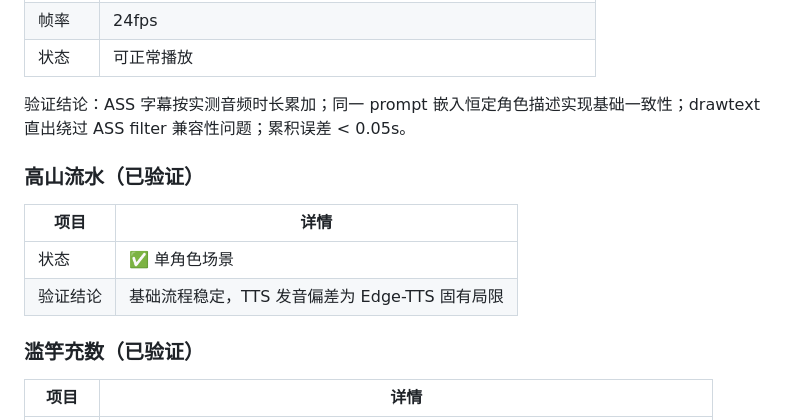
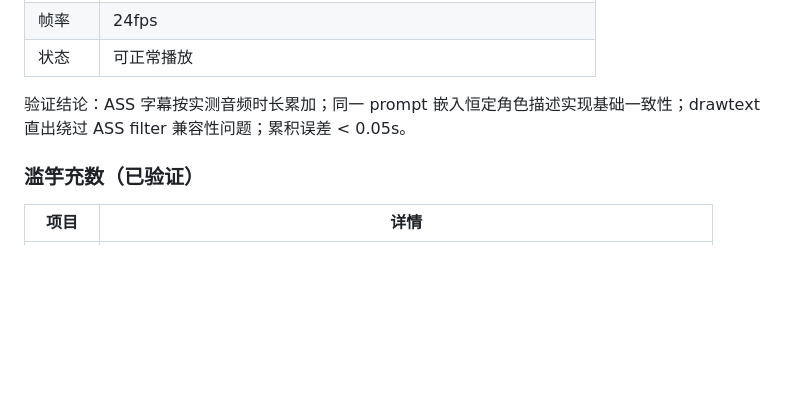
Before and after one commit to spy007111/fable-video-pipeline, a Markdown page: README.md, the part around the change. Drawn GitHub-style; blank space fills up the shorter version.

Commit message:
docs: remove nonexistent 高山流水 entry

```diff
--- a/README.md
+++ b/README.md
@@ -54,13 +54,6 @@ bash scripts/run_pipeline.sh <故事名> examples/voiceover_script.json
 | 状态 | 可正常播放 |
 
 验证结论：ASS 字幕按实测音频时长累加；同一 prompt 嵌入恒定角色描述实现基础一致性；drawtext 直出绕过 ASS filter 兼容性问题；累积误差 < 0.05s。
-
-### 高山流水（已验证）
-
-| 项目 | 详情 |
-|------|------|
-| 状态 | ✅ 单角色场景 |
-| 验证结论 | 基础流程稳定，TTS 发音偏差为 Edge-TTS 固有局限 |
 
 ### 滥竽充数（已验证）
 
```
